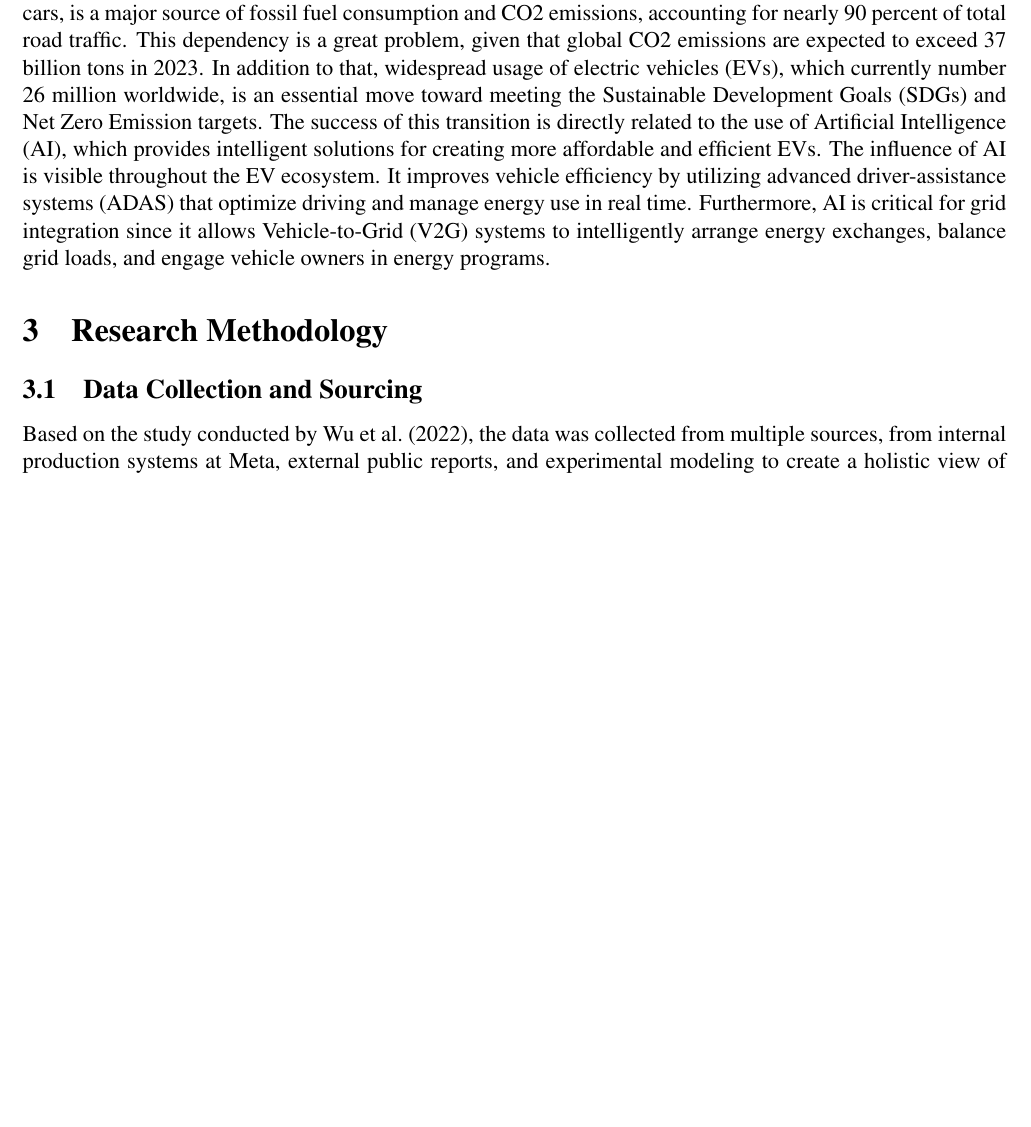
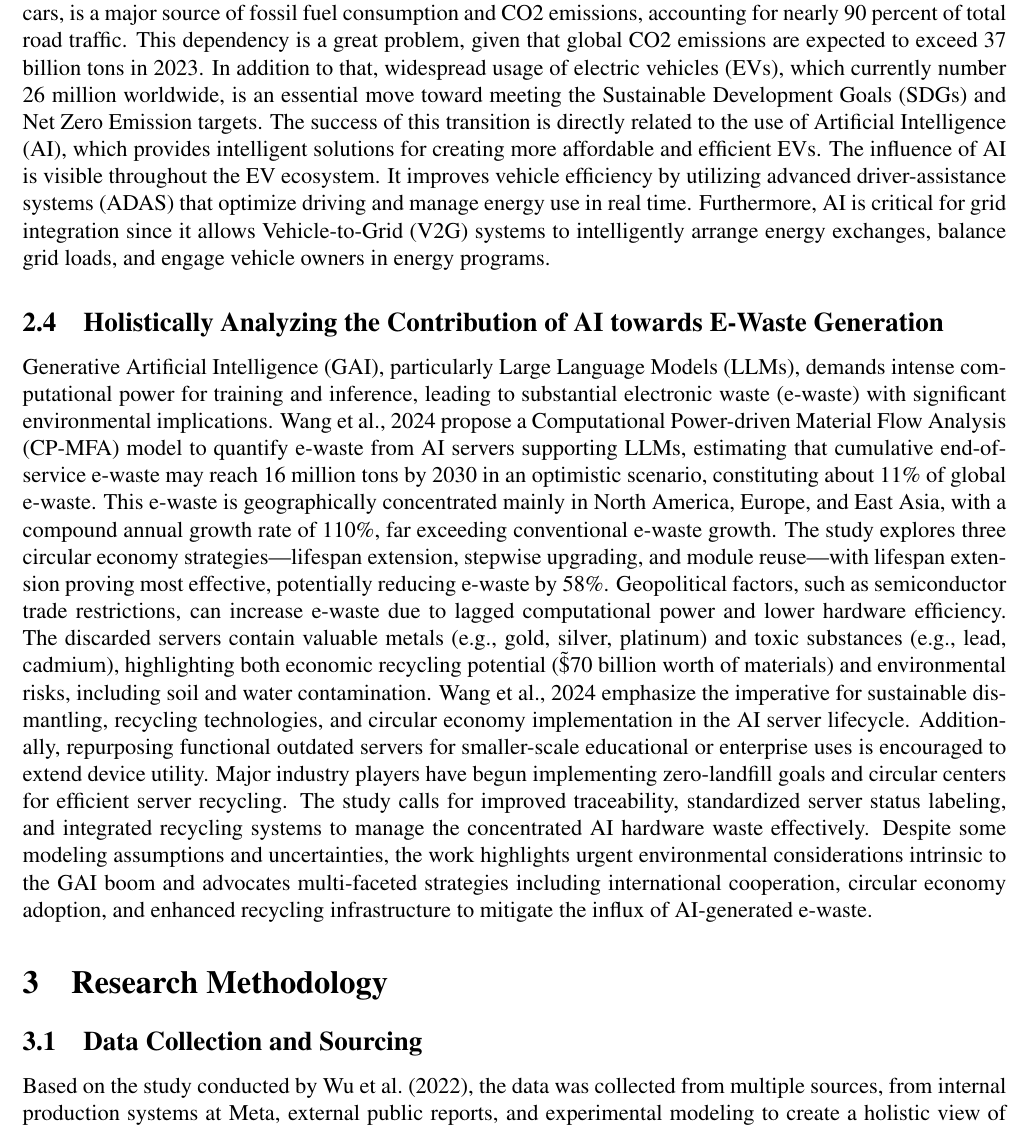
Before and after one commit to Kemystra/meth-review, a LaTeX document (main.tex): part of page 2 of 8, cut so that both start at the same text, the shorter picture padded with empty space. Compiled offline with pdfLaTeX.

Commit message:
feat: Add literature review for Wang's ewaste paper

```diff
--- a/main.tex
+++ b/main.tex
@@ -50,6 +50,9 @@ The analysis by \citet{Zhuk2023} offers a comprehensive interdisciplinary approa
 
 \subsection{Holistically Analyzing the EVs, AI, and Sustainable Mobility}
 The work by \citet{M.rauf2024} offers Global environmental challenges have put tremendous pressure on the transportation sector to transform.  Road transport, which includes more than one billion cars, is a major source of fossil fuel consumption and CO2 emissions, accounting for nearly 90 percent of total road traffic. This dependency is a great problem, given that global CO2 emissions are expected to exceed 37 billion tons in 2023. In addition to that, widespread usage of electric vehicles (EVs), which currently number 26 million worldwide, is an essential move toward meeting the Sustainable Development Goals (SDGs) and Net Zero Emission targets.  The success of this transition is directly related to the use of Artificial Intelligence (AI), which provides intelligent solutions for creating more affordable and efficient EVs. The influence of AI is visible throughout the EV ecosystem. It improves vehicle efficiency by utilizing advanced driver-assistance systems (ADAS) that optimize driving and manage energy use in real time.  Furthermore, AI is critical for grid integration since it allows Vehicle-to-Grid (V2G) systems to intelligently arrange energy exchanges, balance grid loads, and engage vehicle owners in energy programs.
+
+\subsection{Holistically Analyzing the Contribution of AI towards E-Waste Generation}
+Generative Artificial Intelligence (GAI), particularly Large Language Models (LLMs), demands intense computational power for training and inference, leading to substantial electronic waste (e-waste) with significant environmental implications. \cite{wang_2024_ewaste} propose a Computational Power-driven Material Flow Analysis (CP-MFA) model to quantify e-waste from AI servers supporting LLMs, estimating that cumulative end-of-service e-waste may reach 16 million tons by 2030 in an optimistic scenario, constituting about 11\% of global e-waste. This e-waste is geographically concentrated mainly in North America, Europe, and East Asia, with a compound annual growth rate of 110\%, far exceeding conventional e-waste growth. The study explores three circular economy strategies—lifespan extension, stepwise upgrading, and module reuse—with lifespan extension proving most effective, potentially reducing e-waste by 58\%. Geopolitical factors, such as semiconductor trade restrictions, can increase e-waste due to lagged computational power and lower hardware efficiency. The discarded servers contain valuable metals (e.g., gold, silver, platinum) and toxic substances (e.g., lead, cadmium), highlighting both economic recycling potential (\~\$70 billion worth of materials) and environmental risks, including soil and water contamination. \cite{wang_2024_ewaste} emphasize the imperative for sustainable dismantling, recycling technologies, and circular economy implementation in the AI server lifecycle. Additionally, repurposing functional outdated servers for smaller-scale educational or enterprise uses is encouraged to extend device utility. Major industry players have begun implementing zero-landfill goals and circular centers for efficient server recycling. The study calls for improved traceability, standardized server status labeling, and integrated recycling systems to manage the concentrated AI hardware waste effectively. Despite some modeling assumptions and uncertainties, the work highlights urgent environmental considerations intrinsic to the GAI boom and advocates multi-faceted strategies including international cooperation, circular economy adoption, and enhanced recycling infrastructure to mitigate the influx of AI-generated e-waste.
 
 \section{Research Methodology}
 \subsection{Data Collection and Sourcing}
```
